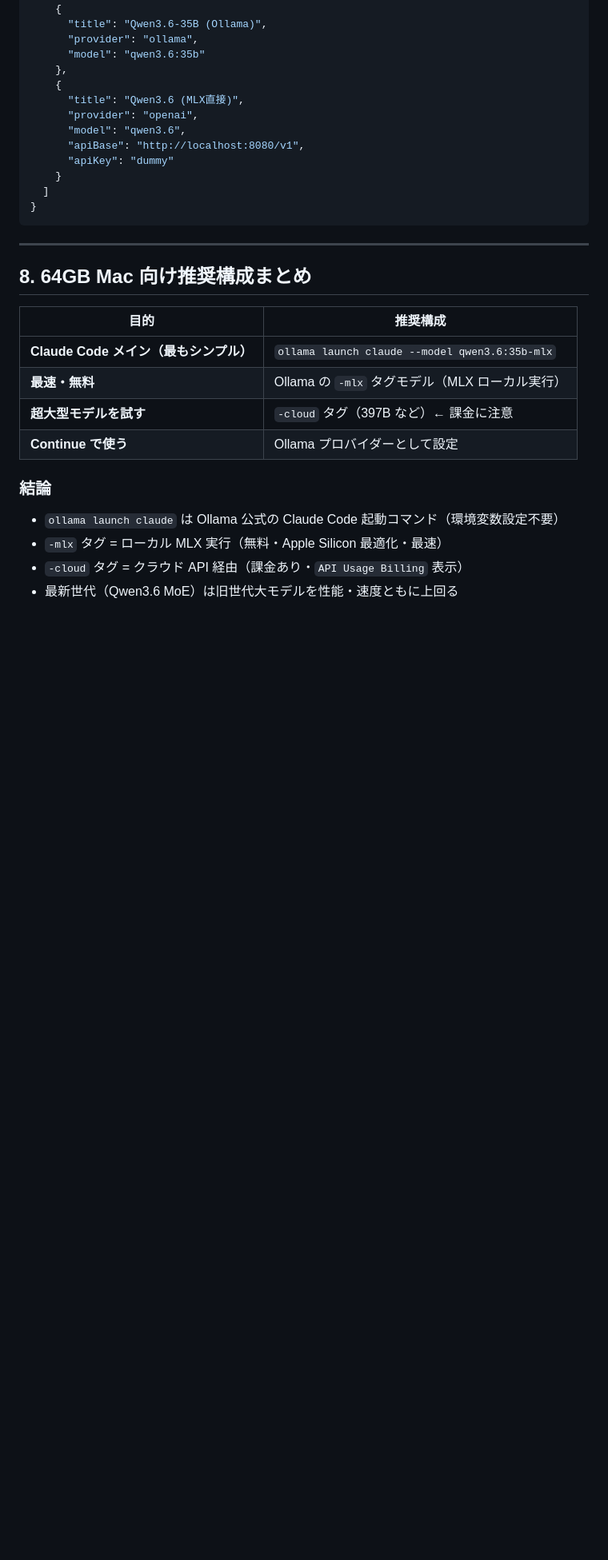
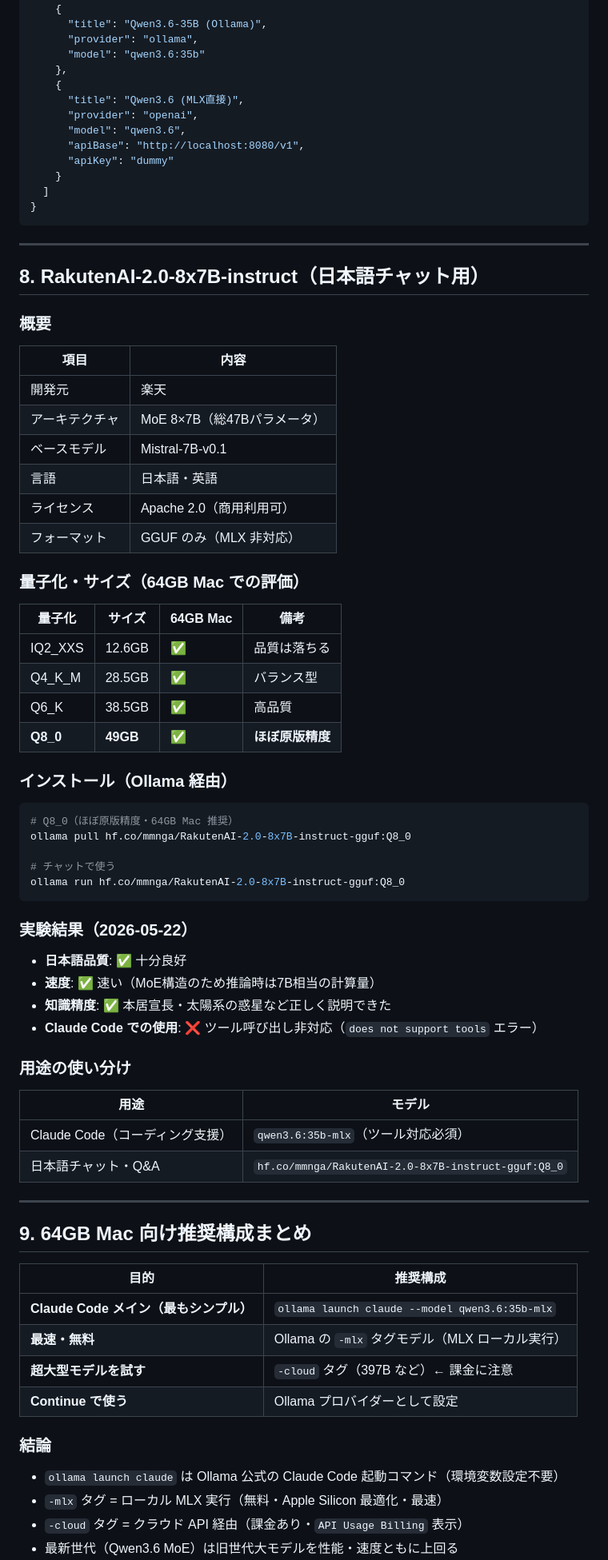
Before and after one commit to masauehr/local_agent, a Markdown page: LLM.md, the part around the change. Shown at 80% size. Rendered like a GitHub page; blank space fills up the shorter version.

Commit message:
docs: RakutenAI-2.0-8x7B 実験結果をLLM.mdに追記
- Q8_0（49GB）を64GB Macで検証
- 日本語品質・速度ともに良好
- Claude Codeはツール非対応のため使用不可
- 用途別の使い分けを明記

Co-Authored-By: Claude Sonnet 4.6 <noreply@anthropic.com>

````diff
--- a/LLM.md
+++ b/LLM.md
@@ -183,7 +183,55 @@ Continue は OpenAI 互換 API を直接サポートするため、Ollama・LM S
 
 ---
 
-## 8. 64GB Mac 向け推奨構成まとめ
+## 8. RakutenAI-2.0-8x7B-instruct（日本語チャット用）
+
+### 概要
+
+| 項目 | 内容 |
+|------|------|
+| 開発元 | 楽天 |
+| アーキテクチャ | MoE 8×7B（総47Bパラメータ） |
+| ベースモデル | Mistral-7B-v0.1 |
+| 言語 | 日本語・英語 |
+| ライセンス | Apache 2.0（商用利用可） |
+| フォーマット | GGUF のみ（MLX 非対応） |
+
+### 量子化・サイズ（64GB Mac での評価）
+
+| 量子化 | サイズ | 64GB Mac | 備考 |
+|--------|-------|----------|------|
+| IQ2_XXS | 12.6GB | ✅ | 品質は落ちる |
+| Q4_K_M | 28.5GB | ✅ | バランス型 |
+| Q6_K | 38.5GB | ✅ | 高品質 |
+| **Q8_0** | **49GB** | **✅** | **ほぼ原版精度** |
+
+### インストール（Ollama 経由）
+
+```bash
+# Q8_0（ほぼ原版精度・64GB Mac 推奨）
+ollama pull hf.co/mmnga/RakutenAI-2.0-8x7B-instruct-gguf:Q8_0
+
+# チャットで使う
+ollama run hf.co/mmnga/RakutenAI-2.0-8x7B-instruct-gguf:Q8_0
+```
+
+### 実験結果（2026-05-22）
+
+- **日本語品質**: ✅ 十分良好
+- **速度**: ✅ 速い（MoE構造のため推論時は7B相当の計算量）
+- **知識精度**: ✅ 本居宣長・太陽系の惑星など正しく説明できた
+- **Claude Code での使用**: ❌ ツール呼び出し非対応（`does not support tools` エラー）
+
+### 用途の使い分け
+
+| 用途 | モデル |
+|------|-------|
+| Claude Code（コーディング支援） | `qwen3.6:35b-mlx`（ツール対応必須） |
+| 日本語チャット・Q&A | `hf.co/mmnga/RakutenAI-2.0-8x7B-instruct-gguf:Q8_0` |
+
+---
+
+## 9. 64GB Mac 向け推奨構成まとめ
 
 | 目的 | 推奨構成 |
 |------|---------|
````
